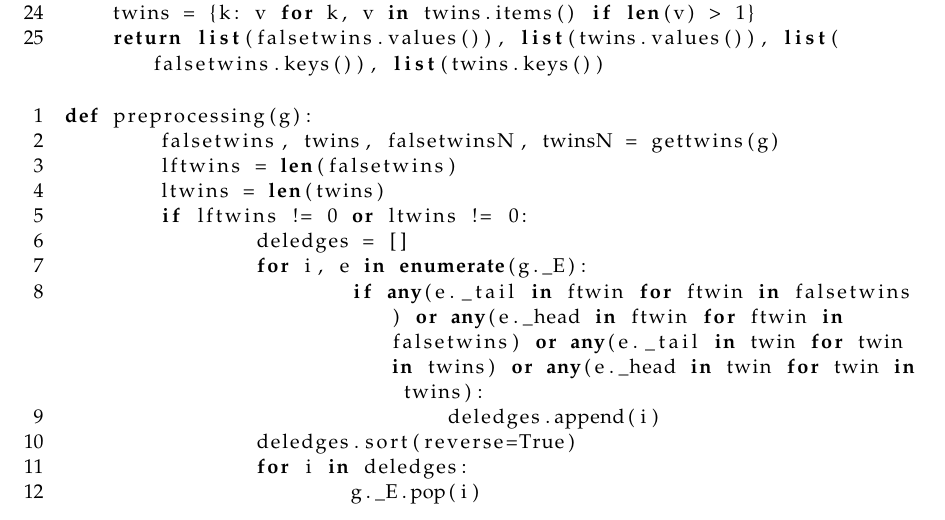
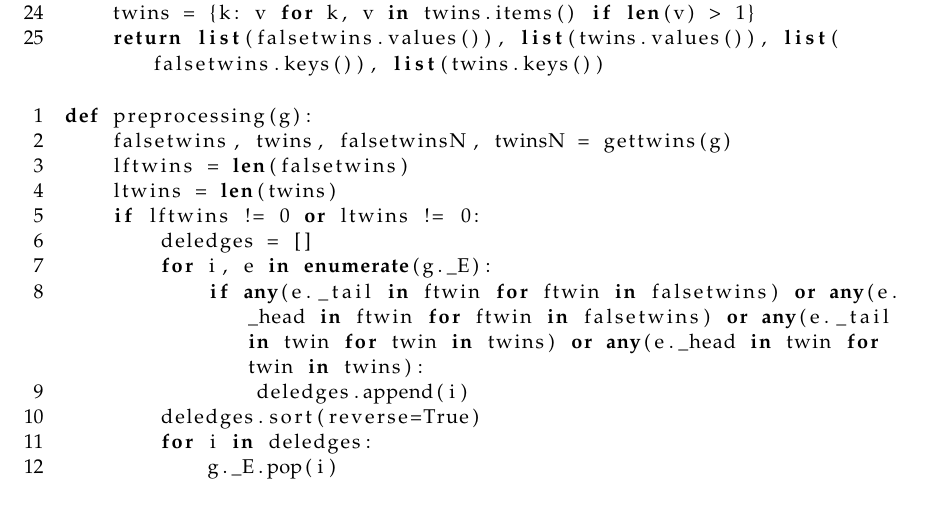
Before and after one commit to Inf1n1te/Graph-Isomorphism, a LaTeX paper (paper/paper.tex): part of page 4 of 5, cut so that both start at the same text. Compiled offline with pdfLaTeX.

Commit message:
paper updates

```diff
--- a/paper/paper.tex
+++ b/paper/paper.tex
@@ -20,7 +20,8 @@
 \usepackage{listings}
 \lstset{
 numbers=left,
-breaklines=true
+breaklines=true,
+tabsize=4
 }
 
 % --Optional-- Font and tweaking used in template
```
